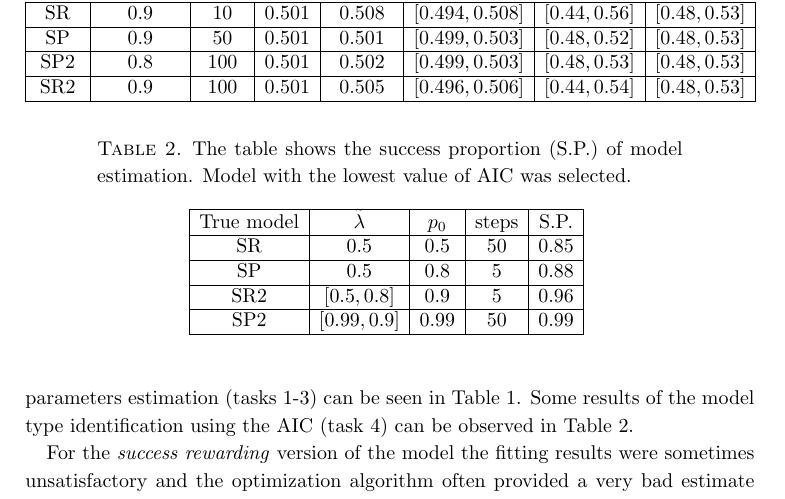
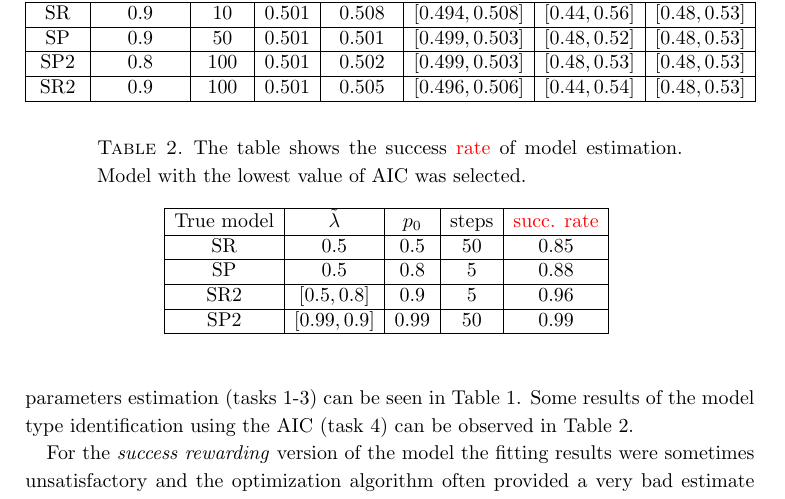
Before and after one commit to tomaskourim/amistat2019, a LaTeX paper (paper/Discrete random processes with memory.tex): part of page 14 of 15, cut so that both start at the same text. Compiled offline with pdfLaTeX.

Commit message:
table 2 desc updated

```diff
--- a/paper/Discrete random processes with memory.tex
+++ b/paper/Discrete random processes with memory.tex
@@ -677,10 +677,10 @@ Full results of all {\color{red}evaluation} setups as well as several values of
 \begin{table}
 \centering{}
 
-{\caption{\label{tab:Fitting-results-model}The table shows the success proportion (S.P.) of model estimation. Model with the lowest value of AIC was selected.}
+{\caption{\label{tab:Fitting-results-model}The table shows the success {\color{red} rate} of model estimation. Model with the lowest value of AIC was selected.}
 \begin{tabular}{|c|c|c|c|c|}
 \hline
-True model & $\tilde{\lambda}$  & $p_0$  & steps & S.P. \tabularnewline
+True model & $\tilde{\lambda}$  & $p_0$  & steps & {\color{red}succ. rate} \tabularnewline
 \hline
 SR & $0.5$  & $0.5$  & 50 & 0.85 \tabularnewline
 \hline
```
